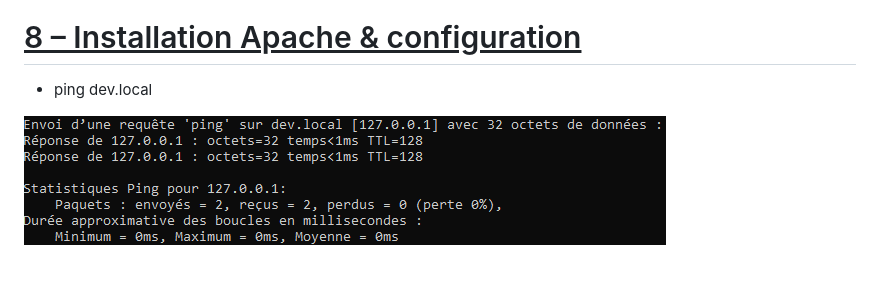
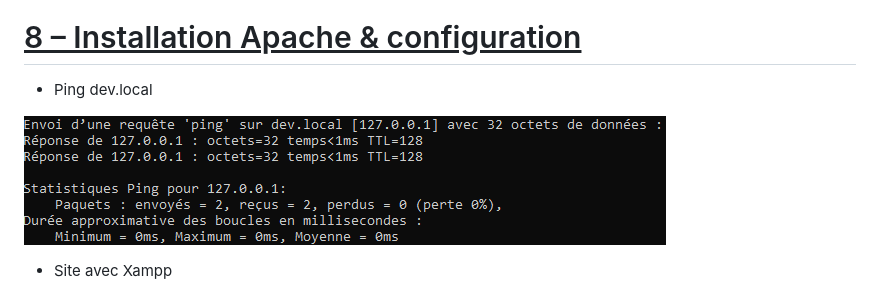
Before and after one commit to ShinobuDev/shinobudev.github.io, a Markdown page: README.md, the part around the change. GitHub-like rendering; blank space fills up the shorter version.

```diff
--- a/README.md
+++ b/README.md
@@ -170,9 +170,11 @@ la négociation menée par l'agent, aussi appelée négociation réactive. Dans
 
 <h1><ins>8 – Installation Apache & configuration</ins></h1>
 
-- ping dev.local
+- Ping dev.local
 
 ![cmd.png](documents/bade9f878d7caf35ddfa45be1fda21c6.png)
+
+- Site avec Xampp
 
 ![site.png](documents/6c2ef6a30136240c130e9595aa2df311.png)
 
```
